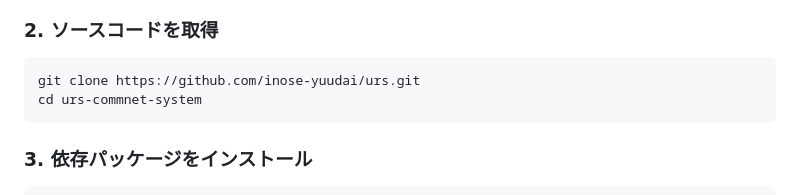
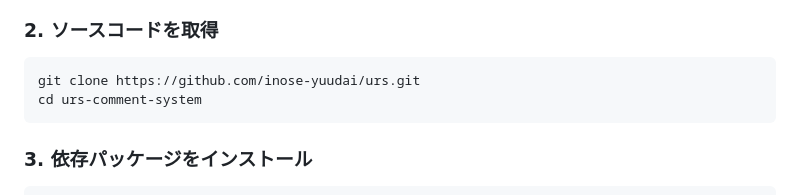
Before and after one commit to inose-yuudai/urs-comment-system, a Markdown page: README.md, the part around the change. Drawn GitHub-style.

Commit message:
Fix directory name in README instructions

````diff
--- a/README.md
+++ b/README.md
@@ -32,7 +32,7 @@ Mac / Windows どちらも手順は同じで、違うのは「1. 必要なもの
 
 ```bash
 git clone https://github.com/inose-yuudai/urs.git
-cd urs-commnet-system
+cd urs-comment-system
 ```
 
 ### 3. 依存パッケージをインストール
````
